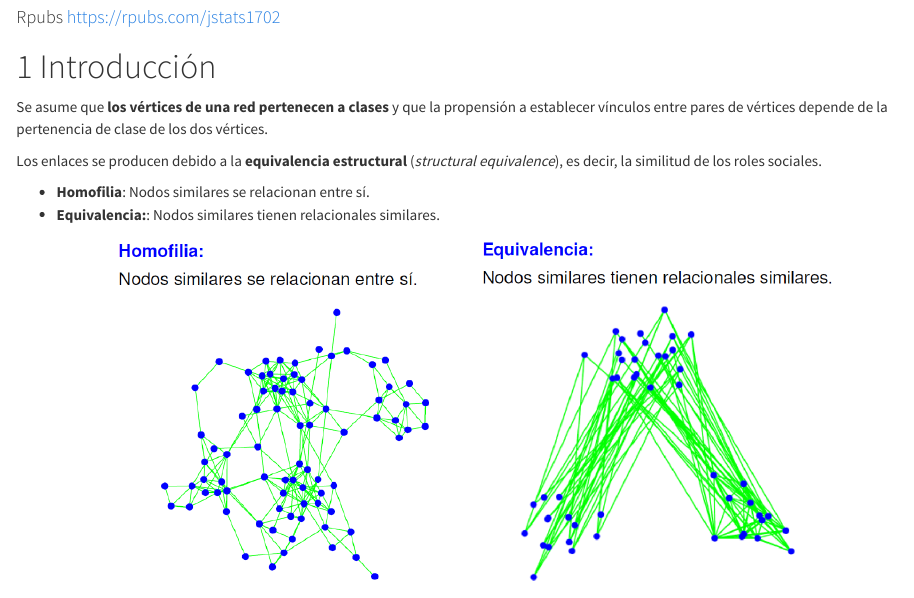
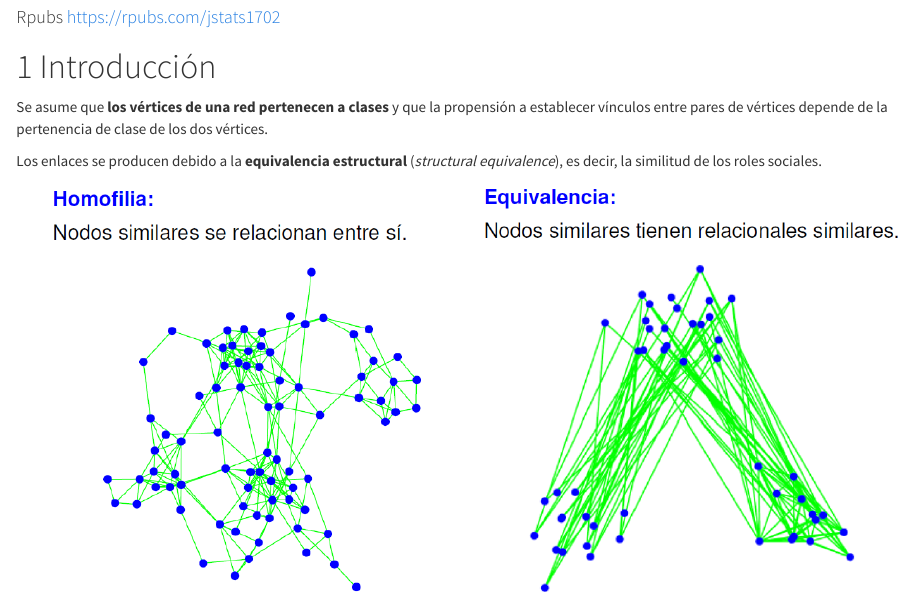
Before and after one commit to jstats1702/redes-sociales-2022-2, an R Markdown document (12-sbm.Rmd): the page in a window 1100 px wide, from 190 px down. Rendered offline with R 4.5, knitr and Pandoc, with nearby package versions; some code elsewhere in the file could not run offline.

Commit message:
Add files via upload

````diff
--- a/12-sbm.Rmd
+++ b/12-sbm.Rmd
@@ -24,10 +24,8 @@ Se asume que **los vértices de una red pertenecen a clases** y que la propensi
 
 Los enlaces se producen debido a la **equivalencia estructural** (*structural equivalence*), es decir, la similitud de los roles sociales.
 
-- **Homofilia**: Nodos similares se relacionan entre sí.
-- **Equivalencia:**: Nodos similares tienen relacionales similares.
 
-```{r, eval = TRUE, echo=FALSE, out.width="80%", fig.pos = 'H', fig.align = 'center'}
+```{r, eval = TRUE, echo=FALSE, out.width="95%", fig.pos = 'H', fig.align = 'center'}
 knitr::include_graphics("sbm_caracteristicas_estructurales.png")
 ```
 
````
